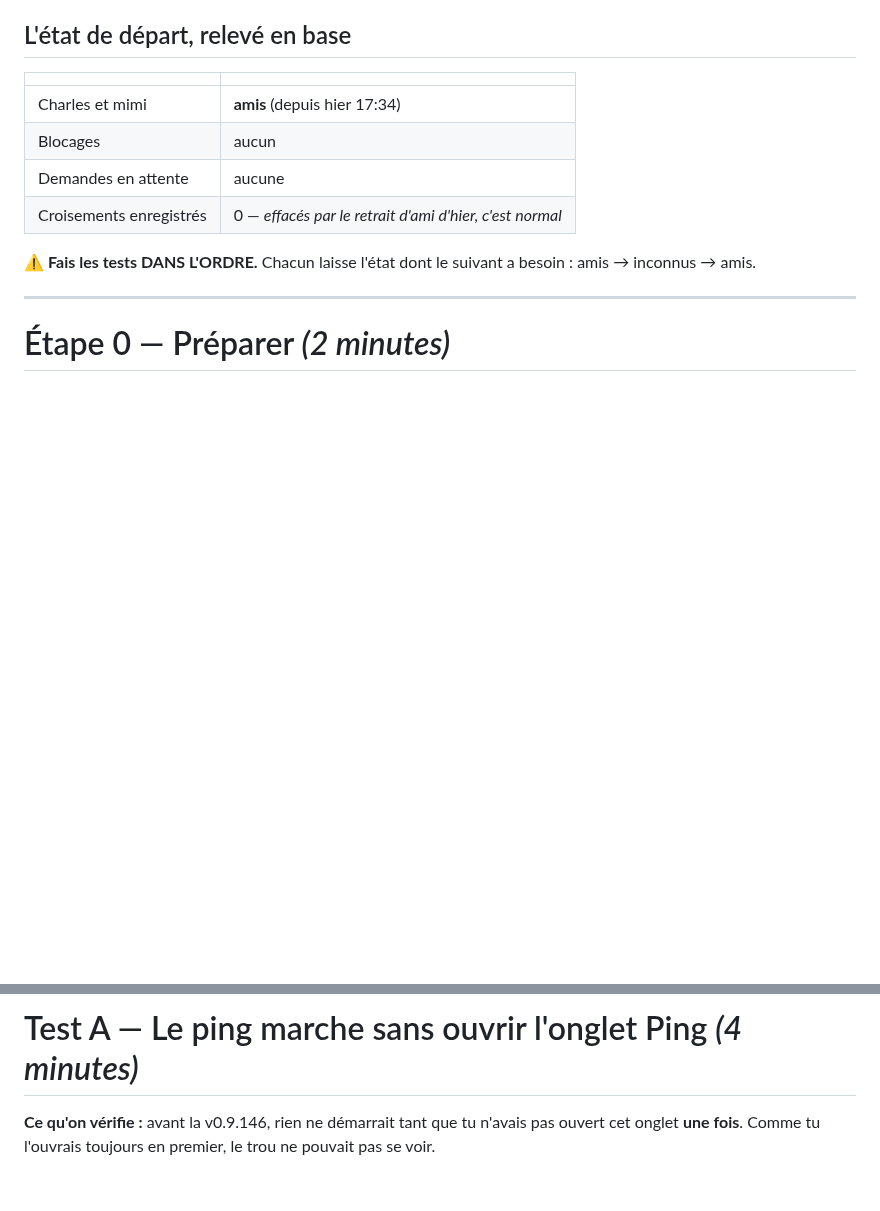
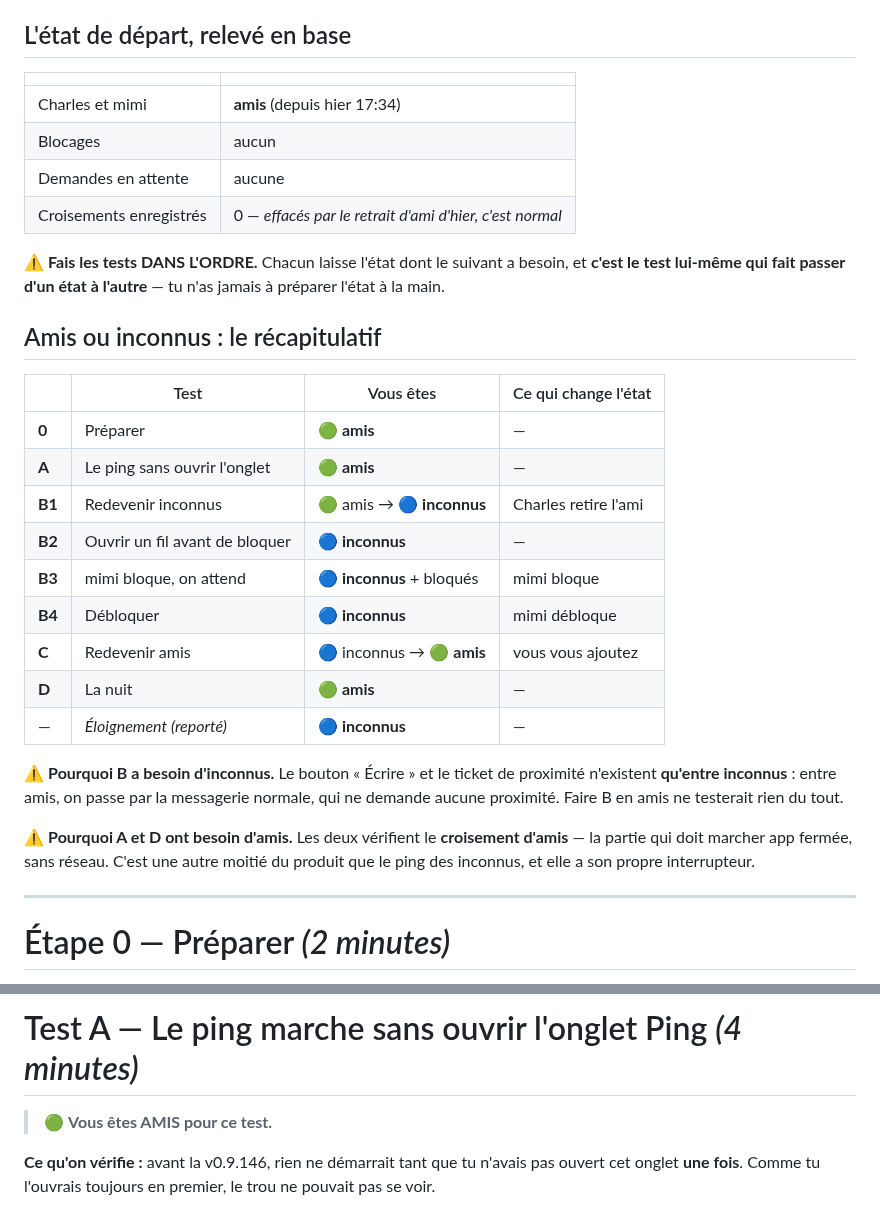
Before and after one commit to Gatsby4444/neovibe_alpha, a Markdown page: rapports-de-sessions/2026-08-29_plan-de-test-v0.9.148.md, 2 parts joined by grey strips. Drawn GitHub-style; blank space fills up the shorter version.

```diff
--- a/rapports-de-sessions/2026-08-29_plan-de-test-v0.9.148.md
+++ b/rapports-de-sessions/2026-08-29_plan-de-test-v0.9.148.md
@@ -21,7 +21,31 @@ contient les trois correctifs, dont deux ne peuvent pas se tester sur l'ancienne
 | Croisements enregistrés | 0 — *effacés par le retrait d'ami d'hier, c'est normal* |
 
 ⚠️ **Fais les tests DANS L'ORDRE.** Chacun laisse l'état dont le suivant a
-besoin : amis → inconnus → amis.
+besoin, et **c'est le test lui-même qui fait passer d'un état à l'autre** — tu
+n'as jamais à préparer l'état à la main.
+
+## Amis ou inconnus : le récapitulatif
+
+| | Test | Vous êtes | Ce qui change l'état |
+|---|---|---|---|
+| **0** | Préparer | 🟢 **amis** | — |
+| **A** | Le ping sans ouvrir l'onglet | 🟢 **amis** | — |
+| **B1** | Redevenir inconnus | 🟢 amis → 🔵 **inconnus** | Charles retire l'ami |
+| **B2** | Ouvrir un fil avant de bloquer | 🔵 **inconnus** | — |
+| **B3** | mimi bloque, on attend | 🔵 **inconnus** + bloqués | mimi bloque |
+| **B4** | Débloquer | 🔵 **inconnus** | mimi débloque |
+| **C** | Redevenir amis | 🔵 inconnus → 🟢 **amis** | vous vous ajoutez |
+| **D** | La nuit | 🟢 **amis** | — |
+| — | *Éloignement (reporté)* | 🔵 **inconnus** | — |
+
+⚠️ **Pourquoi B a besoin d'inconnus.** Le bouton « Écrire » et le ticket de
+proximité n'existent **qu'entre inconnus** : entre amis, on passe par la
+messagerie normale, qui ne demande aucune proximité. Faire B en amis ne
+testerait rien du tout.
+
+⚠️ **Pourquoi A et D ont besoin d'amis.** Les deux vérifient le **croisement
+d'amis** — la partie qui doit marcher app fermée, sans réseau. C'est une autre
+moitié du produit que le ping des inconnus, et elle a son propre interrupteur.
 
 ---
 
@@ -38,6 +62,8 @@ Sur **les deux** appareils :
 ---
 
 # Test A — Le ping marche sans ouvrir l'onglet Ping *(4 minutes)*
+
+> 🟢 **Vous êtes AMIS pour ce test.**
 
 **Ce qu'on vérifie :** avant la v0.9.146, rien ne démarrait tant que tu n'avais
 pas ouvert cet onglet **une fois**. Comme tu l'ouvrais toujours en premier, le
```
Also changed, not shown: other parts of rapports-de-sessions/2026-08-29_plan-de-test-v0.9.148.md (+37 -3 lines).
